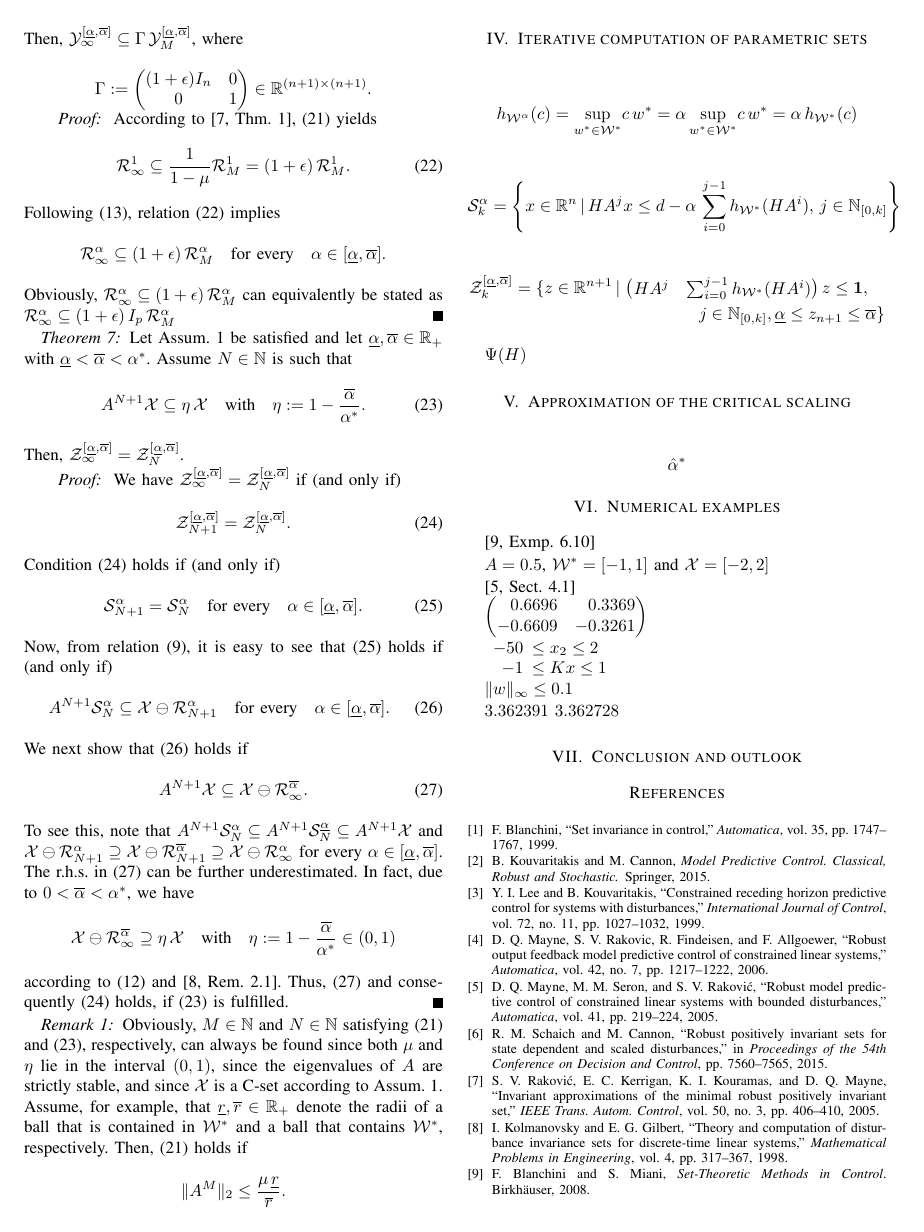
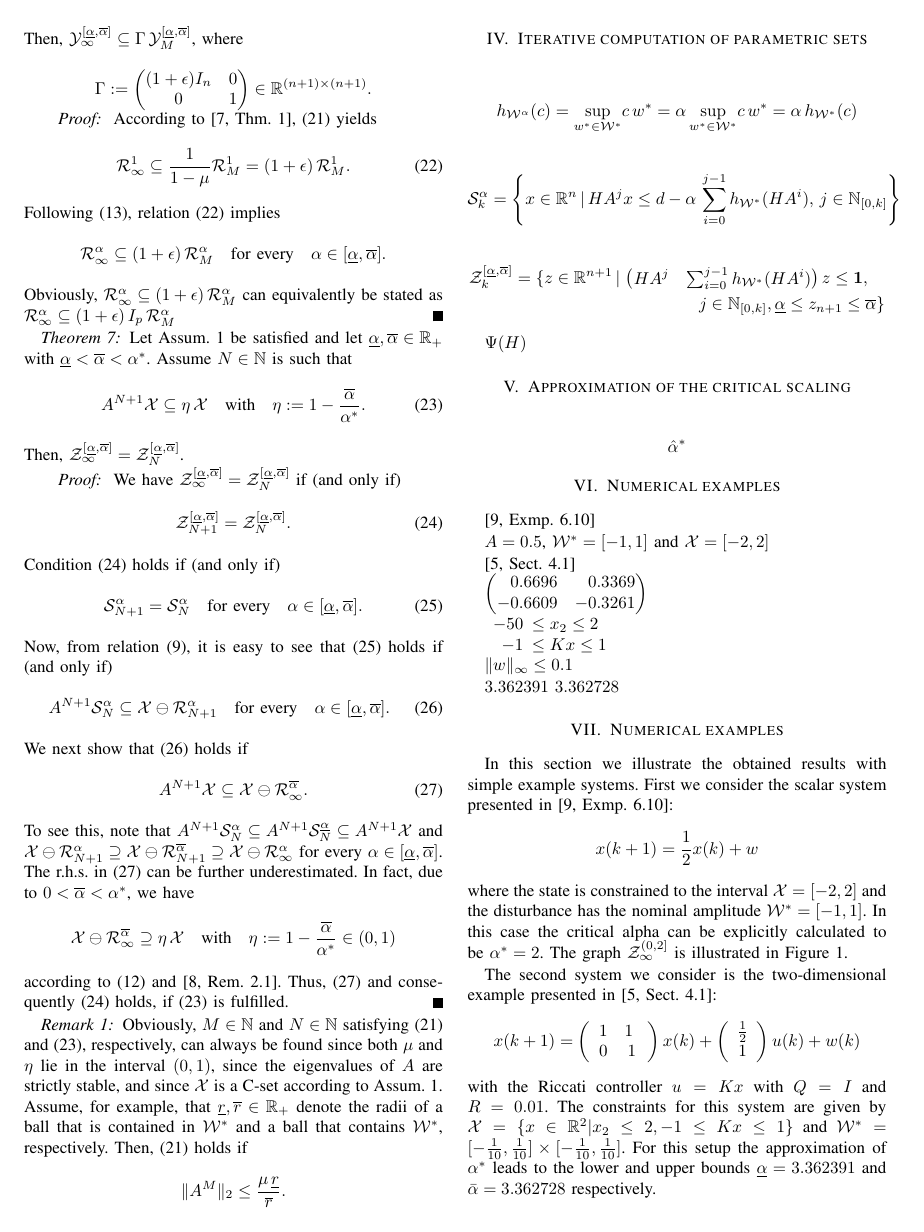
Before and after one commit to worc4021/CDC2016, a LaTeX paper (2016_CDC.tex, which reads Example.tex): page 3 of 4. Compiled offline with LaTeX, dvips and Ghostscript.

Commit message:
Example intermediate

```diff
--- a/2016_CDC.tex
+++ b/2016_CDC.tex
@@ -32,6 +32,8 @@
 \usepackage[noadjust]{cite}
 \usepackage{epstopdf}
 \usepackage{booktabs}
+\usepackage{tikz}
+\usetikzlibrary{arrows,positioning,patterns,decorations.pathreplacing}
 
 \newcommand{\subparagraph}{}
 
--- a/Example.tex
+++ b/Example.tex
@@ -0,0 +1,29 @@
+%!TEX root = 2016_CDC.tex
+\section{Numerical examples}
+
+In this section we illustrate the obtained results with simple example systems.
+%
+First we consider the scalar system presented in~\cite[Exmp.~6.10]{Blanchini2008}:
+%
+\[
+	x(k+1) = \frac{1}{2}x(k) + w
+\]
+%
+where the state is constrained to the interval~$\X=[-2,2]$ and the disturbance has the nominal amplitude~$\W^\ast=[-1,1]$.
+%
+In this case the critical alpha can be explicitly calculated to be~$\alpha^\ast=2$.
+%
+The graph~$\mathcal Z^{(0,2]}_\infty$ is illustrated in Figure~\ref{fig:first:example}.
+
+
+The second system we consider is the two-dimensional example presented in~\cite[Sect.~4.1]{Mayne2005}:
+%
+\[
+x(k+1) = \left(\begin{array}{cc} 1 &1 \\ 0& 1\end{array}\right) x(k) + \left(\begin{array}{c}\frac{1}{2}\\1\end{array}\right) u(k) + w(k)
+\]
+%
+with the Riccati controller $u = Kx$  with $Q = I$ and $R=0.01$.
+%
+The constraints for this system are given by $\mathcal X = \{x\in\mathbb R^2\vert x_2\leq2,-1\leq Kx\leq 1\}$ and $\mathcal W^\ast = [-\frac{1}{10},\frac{1}{10}]\times [-\frac{1}{10},\frac{1}{10}]$.
+%
+For this setup the approximation of $\alpha^\ast$ leads to the lower and upper bounds $\underline\alpha = 3.362391$ and $\bar\alpha=3.362728$ respectively.
```
Also changed, not shown: Example.tex (12 more changed lines), 1 other file.
